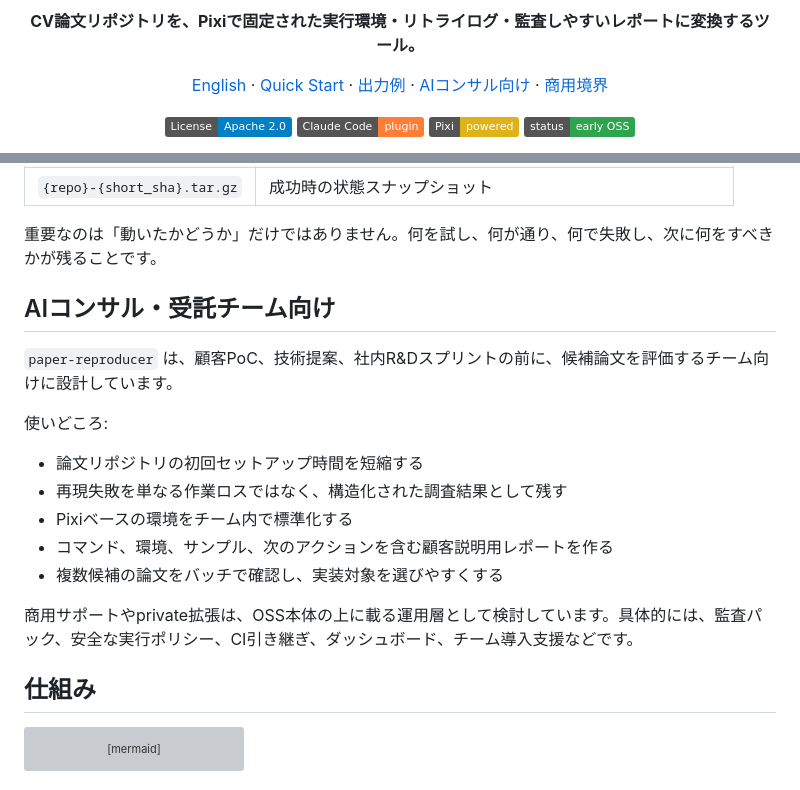
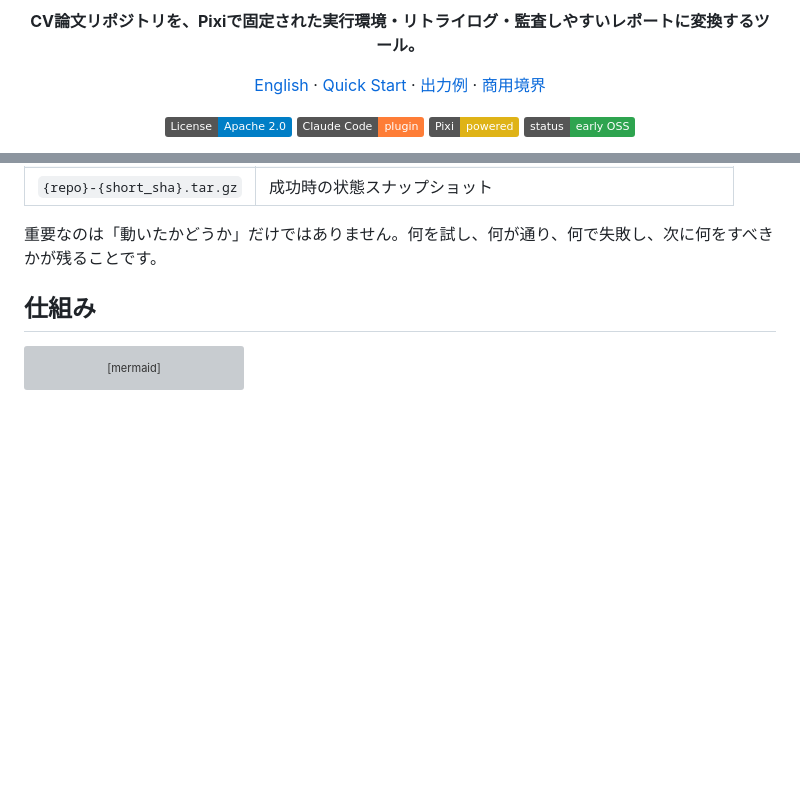
Before and after one commit to DenDen047/paper-reproducer, a Markdown page: README.ja.md, 2 parts joined by grey strips. GitHub-like rendering; badges without logos; blank space fills up the shorter version; grey boxes are pictures that could not be loaded.

```diff
--- a/README.ja.md
+++ b/README.ja.md
@@ -12,7 +12,6 @@
   <a href="README.md">English</a> ·
   <a href="#quick-start">Quick Start</a> ·
   <a href="#出力例">出力例</a> ·
-  <a href="#aiコンサル受託チーム向け">AIコンサル向け</a> ·
   <a href="#ossと商用機能の境界">商用境界</a>
 </p>
 
@@ -94,20 +93,6 @@ Claude Code がコンテナ内で起動したら、次を実行します。
 | `{repo}-{short_sha}.tar.gz` | 成功時の状態スナップショット |
 
 重要なのは「動いたかどうか」だけではありません。何を試し、何が通り、何で失敗し、次に何をすべきかが残ることです。
-
-## AIコンサル・受託チーム向け
-
-`paper-reproducer` は、顧客PoC、技術提案、社内R&Dスプリントの前に、候補論文を評価するチーム向けに設計しています。
-
-使いどころ:
-
-- 論文リポジトリの初回セットアップ時間を短縮する
-- 再現失敗を単なる作業ロスではなく、構造化された調査結果として残す
-- Pixiベースの環境をチーム内で標準化する
-- コマンド、環境、サンプル、次のアクションを含む顧客説明用レポートを作る
-- 複数候補の論文をバッチで確認し、実装対象を選びやすくする
-
-商用サポートやprivate拡張は、OSS本体の上に載る運用層として検討しています。具体的には、監査パック、安全な実行ポリシー、CI引き継ぎ、ダッシュボード、チーム導入支援などです。
 
 ## 仕組み
 
```
Also changed, not shown: README.md (+0 -15 lines).
